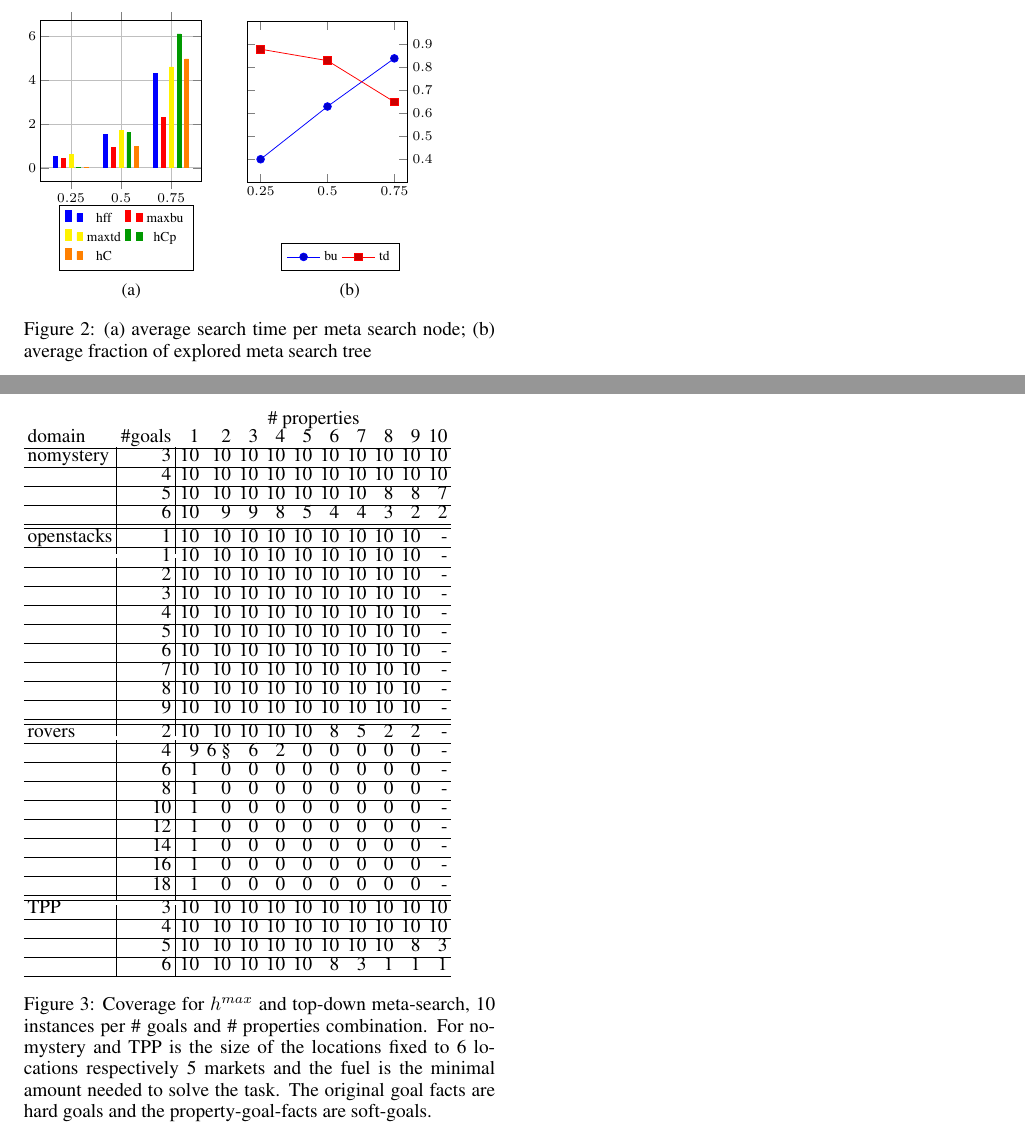
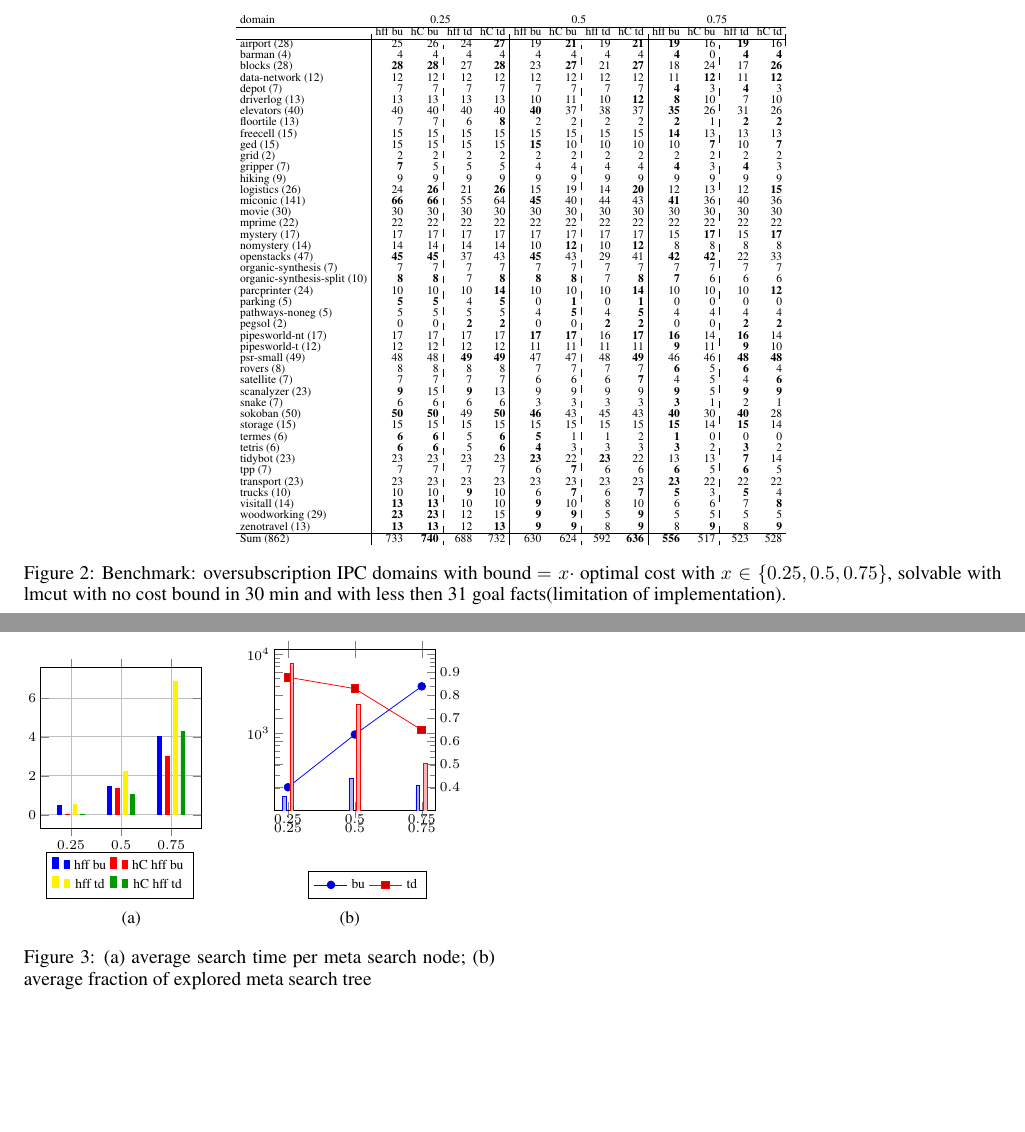
Before and after one commit to KCL-Planning/XPP, a LaTeX paper (papers/IJCAI19/main.tex, which reads papers/IJCAI19/experiments.tex, papers/IJCAI19/tables/coverage_IPC_hff.tex): two parts of pages 6 and 7 of 12 before the commit and two parts of pages 7 and 8 of 13 after it, joined at a grey line, cut at the place of the change, the shorter picture padded with empty space. Compiled offline with pdfLaTeX.

Commit message:
new table hff and hC with hff td vs bu

```diff
--- a/papers/IJCAI19/experiments.tex
+++ b/papers/IJCAI19/experiments.tex
@@ -50,6 +50,17 @@ looks ok use this.}
 	}
 \end{figure*}
 
+
+\begin{figure*}[ht]
+	\centering \input{tables/coverage_IPC_hff.tex}
+	\caption{
+		Benchmark: oversubscription IPC
+		domains with bound $ = x \cdot $ optimal cost with $
+		x \in \{0.25, 0.5, 0.75\}$, solvable with lmcut with no cost bound in
+		30 min and with less then 31 goal facts(limitation of implementation).
+	}
+\end{figure*}
+
 \begin{figure}[ht]
 \scriptsize
 \begin{subfigure}[t]{0.22\textwidth}
@@ -69,16 +80,14 @@ looks ok use this.}
 			enlarge x limits=0.3,
 		 ]
 		\addplot+[blue] coordinates
-			{(0.25, 0.5382) (0.5, 1.5071) (0.75, 4.2980)};
+			{(0.25, 0.48) (0.5, 1.44) (0.75, 4.02)};
 		\addplot+[red] coordinates
-			{(0.25, 0.4317) (0.5, 0.9334) (0.75, 2.2903)};
+			{(0.25, 0.0099) (0.5, 1.34) (0.75, 3.02)};
 		\addplot+[yellow] coordinates
-			{(0.25, 0.6062) (0.5, 1.7218) (0.75, 4.6103)};
+			{(0.25, 0.53) (0.5, 2.22) (0.75, 6.87)};
 		\addplot+[darkgreen] coordinates
-			{(0.25, 0.0040) (0.5, 1.6119) (0.75, 6.1167)};
-		\addplot+[orange] coordinates
-			{(0.25, 0.0076) (0.5, 0.9874) (0.75, 4.9756)};
-		\legend{hff, maxbu, maxtd, hCp, hC}
+			{(0.25, 0.0038) (0.5, 1.06) (0.75, 4.26)};
+		\legend{hff bu, hC hff bu, hff td, hC hff td}
 	\end{axis}
 \end{tikzpicture}
 \caption{}
@@ -107,6 +116,26 @@ looks ok use this.}
 			{(0.25, 0.88) (0.5, 0.83) (0.75, 0.65)};
 		\legend{bu, td}
 	\end{axis}
+	\begin{axis}
+		 [
+			width=4.5cm,
+			height=4.5cm,
+			%grid,
+			ymode = log,
+			xtick = {0.25,0.5,0.75},
+			ytick = {10,100,1000,10000},
+			%yticklabels = {0.1,0.2,0.3,0.4,0.5,0.6,0.7,0.8,0.9,1.0},
+			legend style={at={(0.95,-0.38)}},
+			legend columns=4,
+			yticklabel pos=left,
+			ybar,
+			bar width=2pt,
+		 ]
+		\addplot+[] coordinates
+			{(0.25, 158) (0.5, 268) (0.75, 220)};
+		\addplot+[] coordinates
+			{(0.25, 7735) (0.5, 2337) (0.75, 415)};
+	\end{axis}
 \end{tikzpicture}
 \caption{}
 \label{fig:frac-meta-search-tree}
@@ -116,58 +145,8 @@ looks ok use this.}
 \end{figure}
 
 
-%\begin{figure*}[ht]
-%	\small
-%	\centering
-%	\input{tables/coverage_td_vs_bu.tex}
-%	\caption{Comparison of coverage per cost bound for top-down vs bottom-up meta search.
-%	Additionally there is (\#meta search nodes/maximal number of meta search nodes) displayed as average over the commonly solved instances.
-%	Planner $A^*$ with $h^{max}$}
-%\end{figure*}
-
-
 
 \subsubsection*{Action Set Properties}
-
-\begin{figure}[ht]
-	\begin{tabular}{l|r|rrrrrrrrrr}
-		& & \multicolumn{10}{c}{\# properties} \\
-		domain & \#goals & 1 & 2 & 3 & 4 & 5 & 6 & 7 & 8 & 9 & 10 \\\hline
-		nomystery & 3 & 10 & 10 & 10 & 10 & 10 & 10 & 10 & 10 & 10 & 10\\\hline
-				& 4 & 10 & 10 & 10 & 10 & 10 & 10 & 10 & 10 & 10 & 10\\\hline
-				& 5 & 10 & 10 & 10 & 10 & 10 & 10 & 10 & 8 & 8 & 7\\\hline
-				& 6 & 10 & 9 & 9 & 8 & 5 & 4 & 4 & 3 & 2 & 2\\\hline\hline
-		openstacks & 1 & 10 & 10 & 10 & 10 & 10 & 10 & 10 & 10 & 10 & - \\\hline
-				& 1 & 10 & 10 & 10 & 10 & 10 & 10 & 10 & 10 & 10 & - \\\hline
-				& 2 & 10 & 10 & 10 & 10 & 10 & 10 & 10 & 10 & 10 & - \\\hline
-				& 3 & 10 & 10 & 10 & 10 & 10 & 10 & 10 & 10 & 10 & - \\\hline
-				& 4 & 10 & 10 & 10 & 10 & 10 & 10 & 10 & 10 & 10 & - \\\hline
-				& 5 & 10 & 10 & 10 & 10 & 10 & 10 & 10 & 10 & 10 & - \\\hline
-				& 6 & 10 & 10 & 10 & 10 & 10 & 10 & 10 & 10 & 10 & - \\\hline
-				& 7 & 10 & 10 & 10 & 10 & 10 & 10 & 10 & 10 & 10 & - \\\hline
-				& 8 & 10 & 10 & 10 & 10 & 10 & 10 & 10 & 10 & 10 & - \\\hline
-				& 9 & 10 & 10 & 10 & 10 & 10 & 10 & 10 & 10 & 10 & - \\\hline\hline
-		rovers & 2 & 10 & 10 & 10 & 10 & 10 & 8 & 5 & 2 & 2 &- \\\hline
-				& 4 & 9 & 6 § & 6 & 2 & 0 & 0 & 0 & 0 & 0 & - \\\hline
-				& 6 & 1 & 0 & 0 & 0 & 0 & 0 & 0 & 0 & 0 & - \\\hline
-				& 8 & 1 & 0 & 0 & 0 & 0 & 0 & 0 & 0 & 0 & - \\\hline
-				& 10 & 1 & 0 & 0 & 0 & 0 & 0 & 0 & 0 & 0 & - \\\hline
-				& 12 & 1 & 0 & 0 & 0 & 0 & 0 & 0 & 0 & 0 & - \\\hline
-				& 14 & 1 & 0 & 0 & 0 & 0 & 0 & 0 & 0 & 0 & - \\\hline
-				& 16 & 1 & 0 & 0 & 0 & 0 & 0 & 0 & 0 & 0 & - \\\hline
-				& 18 & 1 & 0 & 0 & 0 & 0 & 0 & 0 & 0 & 0 & - \\\hline\hline
-		TPP & 3 & 10 & 10 & 10 & 10 & 10 & 10 & 10 & 10 & 10 & 10\\\hline
-			& 4 & 10 & 10 & 10 & 10 & 10 & 10 & 10 & 10 & 10 & 10\\\hline
-			& 5 & 10 & 10 & 10 & 10 & 10 & 10 & 10 & 10 & 8 & 3\\\hline
-			& 6 & 10 & 10 & 10 & 10 & 10 & 8 & 3 & 1 & 1 & 1\\\hline
-
-
-	\end{tabular}
-	\caption{Coverage for $h^{max}$ and top-down meta-search, 10 instances per \# goals and \# properties combination.
-	For nomystery and TPP is the size of the locations fixed to 6 locations respectively 5 markets and the fuel is the
-	minimal amount needed to solve the task.
-	The original goal facts are hard goals and the property-goal-facts are soft-goals.}
-\end{figure}
 
 
 \FloatBarrier
--- /dev/null
+++ b/papers/IJCAI19/tables/coverage_IPC_hff.tex
@@ -0,0 +1,51 @@
+\tiny
+% 3 * 5 coverage, 3 * goal size, 3 * 2 fraction search tree
+\begin{tabular}{l|rr:rr|rr:rr|rr:rr}
+	domain & \multicolumn{4}{c|}{0.25} & \multicolumn{4}{c|}{0.5} & \multicolumn{4}{c|}{0.75}  \\\hline
+	&  hff bu & hC bu & hff td & hC td & hff bu & hC bu & hff td & hC td & hff bu & hC bu & hff td & hC td\\\hline
+	airport (28) & 25 & 26 & 24 & \textbf{27}  & 19 & \textbf{21}  & 19 & \textbf{21}  & \textbf{19}  & 16 & \textbf{19}  & 16\\
+	barman (4) & 4 & 4 & 4 & 4 & 4 & 4 & 4 & 4 & \textbf{4}  & 0 & \textbf{4}  & \textbf{4} \\
+	blocks (28) & \textbf{28}  & \textbf{28}  & 27 & \textbf{28}  & 23 & \textbf{27}  & 21 & \textbf{27}  & 18 & 24 & 17 & \textbf{26} \\
+	data-network (12) & 12 & 12 & 12 & 12 & 12 & 12 & 12 & 12 & 11 & \textbf{12}  & 11 & \textbf{12} \\
+	depot (7) & 7 & 7 & 7 & 7 & 7 & 7 & 7 & 7 & \textbf{4}  & 3 & \textbf{4}  & 3\\
+	driverlog (13) & 13 & 13 & 13 & 13 & 10 & 11 & 10 & \textbf{12}  & \textbf{8}  & 10 & 7 & 10\\
+	elevators (40) & 40 & 40 & 40 & 40 & \textbf{40}  & 37 & 38 & 37 & \textbf{35}  & 26 & 31 & 26\\
+	floortile (13) & 7 & 7 & 6 & \textbf{8}  & 2 & 2 & 2 & 2 & \textbf{2}  & 1 & \textbf{2}  & \textbf{2} \\
+	freecell (15) & 15 & 15 & 15 & 15 & 15 & 15 & 15 & 15 & \textbf{14}  & 13 & 13 & 13\\
+	ged (15) & 15 & 15 & 15 & 15 & \textbf{15}  & 10 & 10 & 10 & 10 & \textbf{7}  & 10 & \textbf{7} \\
+	grid (2) & 2 & 2 & 2 & 2 & 2 & 2 & 2 & 2 & 2 & 2 & 2 & 2\\
+	gripper (7) & \textbf{7}  & 5 & 5 & 5 & 4 & 4 & 4 & 4 & \textbf{4}  & 3 & \textbf{4}  & 3\\
+	hiking (9) & 9 & 9 & 9 & 9 & 9 & 9 & 9 & 9 & 9 & 9 & 9 & 9\\
+	logistics (26) & 24 & \textbf{26}  & 21 & \textbf{26}  & 15 & 19 & 14 & \textbf{20}  & 12 & 13 & 12 & \textbf{15} \\
+	miconic (141) & \textbf{66}  & \textbf{66}  & 55 & 64 & \textbf{45}  & 40 & 44 & 43 & \textbf{41}  & 36 & 40 & 36\\
+	movie (30) & 30 & 30 & 30 & 30 & 30 & 30 & 30 & 30 & 30 & 30 & 30 & 30\\
+	mprime (22) & 22 & 22 & 22 & 22 & 22 & 22 & 22 & 22 & 22 & 22 & 22 & 22\\
+	mystery (17) & 17 & 17 & 17 & 17 & 17 & 17 & 17 & 17 & 15 & \textbf{17}  & 15 & \textbf{17} \\
+	nomystery (14) & 14 & 14 & 14 & 14 & 10 & \textbf{12}  & 10 & \textbf{12}  & 8 & 8 & 8 & 8\\
+	openstacks (47) & \textbf{45}  & \textbf{45}  & 37 & 43 & \textbf{45}  & 43 & 29 & 41 & \textbf{42}  & \textbf{42}  & 22 & 33\\
+	organic-synthesis (7) & 7 & 7 & 7 & 7 & 7 & 7 & 7 & 7 & 7 & 7 & 7 & 7\\
+	organic-synthesis-split (10) & \textbf{8}  & \textbf{8}  & 7 & \textbf{8}  & \textbf{8}  & \textbf{8}  & 7 & \textbf{8}  & \textbf{7}  & 6 & 6 & 6\\
+	parcprinter (24) & 10 & 10 & 10 & \textbf{14}  & 10 & 10 & 10 & \textbf{14}  & 10 & 10 & 10 & \textbf{12} \\
+	parking (5) & \textbf{5}  & \textbf{5}  & 4 & \textbf{5}  & 0 & \textbf{1}  & 0 & \textbf{1}  & 0 & 0 & 0 & 0\\
+	pathways-noneg (5) & 5 & 5 & 5 & 5 & 4 & \textbf{5}  & 4 & \textbf{5}  & 4 & 4 & 4 & 4\\
+	pegsol (2) & 0 & 0 & \textbf{2}  & \textbf{2}  & 0 & 0 & \textbf{2}  & \textbf{2}  & 0 & 0 & \textbf{2}  & \textbf{2} \\
+	pipesworld-nt (17) & 17 & 17 & 17 & 17 & \textbf{17}  & \textbf{17}  & 16 & \textbf{17}  & \textbf{16}  & 14 & \textbf{16}  & 14\\
+	pipesworld-t (12) & 12 & 12 & 12 & 12 & 11 & 11 & 11 & 11 & \textbf{9}  & 11 & \textbf{9}  & 10\\
+	psr-small (49) & 48 & 48 & \textbf{49}  & \textbf{49}  & 47 & 47 & 48 & \textbf{49}  & 46 & 46 & \textbf{48}  & \textbf{48} \\
+	rovers (8) & 8 & 8 & 8 & 8 & 7 & 7 & 7 & 7 & \textbf{6}  & 5 & \textbf{6}  & 4\\
+	satellite (7) & 7 & 7 & 7 & 7 & 6 & 6 & 6 & \textbf{7}  & 4 & 5 & 4 & \textbf{6} \\
+	scanalyzer (23) & \textbf{9}  & 15 & \textbf{9}  & 13 & 9 & 9 & 9 & 9 & \textbf{9}  & 5 & \textbf{9}  & \textbf{9} \\
+	snake (7) & 6 & 6 & 6 & 6 & 3 & 3 & 3 & 3 & \textbf{3}  & 1 & 2 & 1\\
+	sokoban (50) & \textbf{50}  & \textbf{50}  & 49 & \textbf{50}  & \textbf{46}  & 43 & 45 & 43 & \textbf{40}  & 30 & \textbf{40}  & 28\\
+	storage (15) & 15 & 15 & 15 & 15 & 15 & 15 & 15 & 15 & \textbf{15}  & 14 & \textbf{15}  & 14\\
+	termes (6) & \textbf{6}  & \textbf{6}  & 5 & \textbf{6}  & \textbf{5}  & 1 & 1 & 2 & \textbf{1}  & 0 & 0 & 0\\
+	tetris (6) & \textbf{6}  & \textbf{6}  & 5 & \textbf{6}  & \textbf{4}  & 3 & 3 & 3 & \textbf{3}  & 2 & \textbf{3}  & 2\\
+	tidybot (23) & 23 & 23 & 23 & 23 & \textbf{23}  & 22 & \textbf{23}  & 22 & 13 & 13 & \textbf{7}  & 14\\
+	tpp (7) & 7 & 7 & 7 & 7 & 6 & \textbf{7}  & 6 & 6 & \textbf{6}  & 5 & \textbf{6}  & 5\\
+	transport (23) & 23 & 23 & 23 & 23 & 23 & 23 & 23 & 23 & \textbf{23}  & 22 & 22 & 22\\
+	trucks (10) & 10 & 10 & \textbf{9}  & 10 & 6 & \textbf{7}  & 6 & \textbf{7}  & \textbf{5}  & 3 & \textbf{5}  & 4\\
+	visitall (14) & \textbf{13}  & \textbf{13}  & 10 & 10 & \textbf{9}  & 10 & 8 & 10 & 6 & 6 & 7 & \textbf{8} \\
+	woodworking (29) & \textbf{23}  & \textbf{23}  & 12 & 15 & \textbf{9}  & \textbf{9}  & 5 & \textbf{9}  & 5 & 5 & 5 & 5\\
+	zenotravel (13) & \textbf{13}  & \textbf{13}  & 12 & \textbf{13}  & \textbf{9}  & \textbf{9}  & 8 & \textbf{9}  & 8 & \textbf{9}  & 8 & \textbf{9} \\\hline
+	Sum (862) & 733 & \textbf{740}  & 688 & 732 & 630 & 624 & 592 & \textbf{636}  & \textbf{556}  & 517 & 523 & 528\\
+\end{tabular}
```
